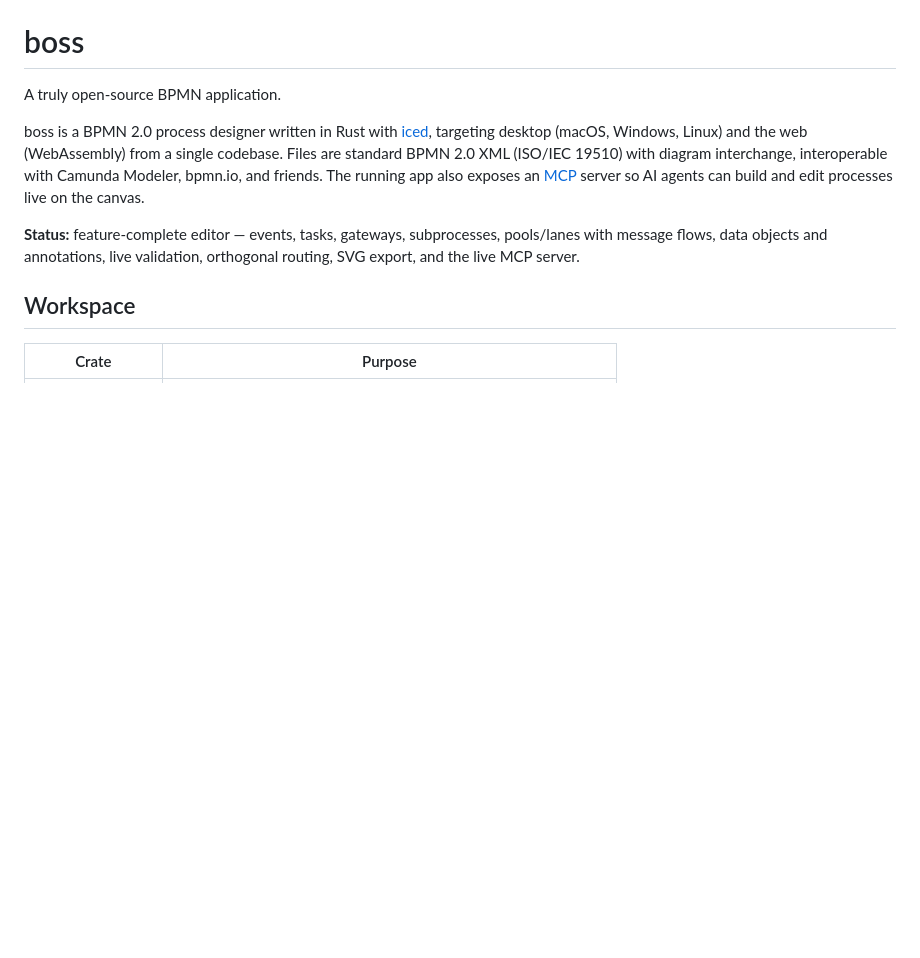
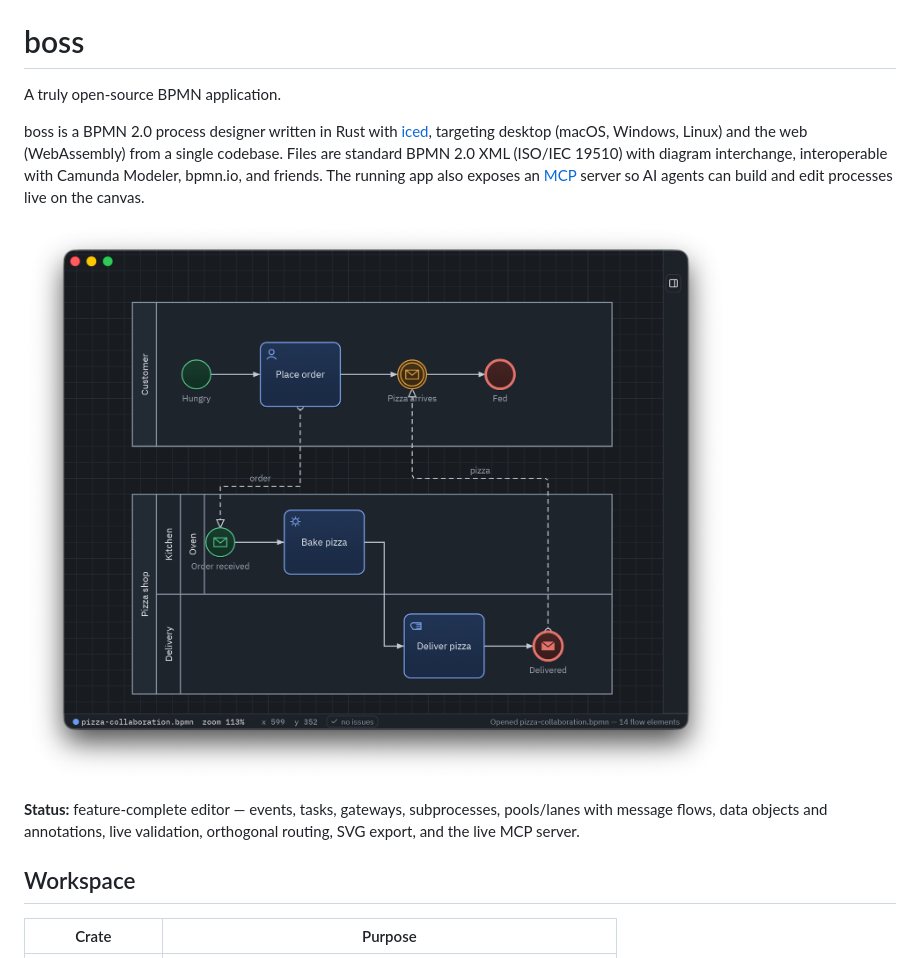
Before and after one commit to csaldiasdev/boss, a Markdown page: README.md, the part around the change. Drawn GitHub-style; pictures changed too: app_screen.png (added); blank space fills up the shorter version.

Commit message:
README: screenshot of the editor
Co-Authored-By: Claude Fable 5 <noreply@anthropic.com>

```diff
--- a/README.md
+++ b/README.md
@@ -8,6 +8,8 @@ codebase. Files are standard BPMN 2.0 XML (ISO/IEC 19510) with diagram interchan
 interoperable with Camunda Modeler, bpmn.io, and friends. The running app also
 exposes an [MCP](https://modelcontextprotocol.io) server so AI agents can build and
 edit processes live on the canvas.
+
+![boss editing a BPMN collaboration diagram](app_screen.png)
 
 **Status:** feature-complete editor — events, tasks, gateways, subprocesses,
 pools/lanes with message flows, data objects and annotations, live validation,
```
